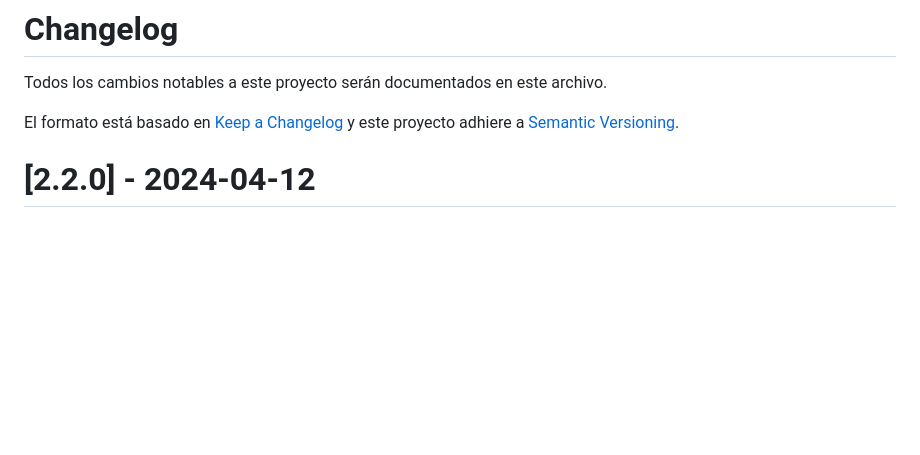
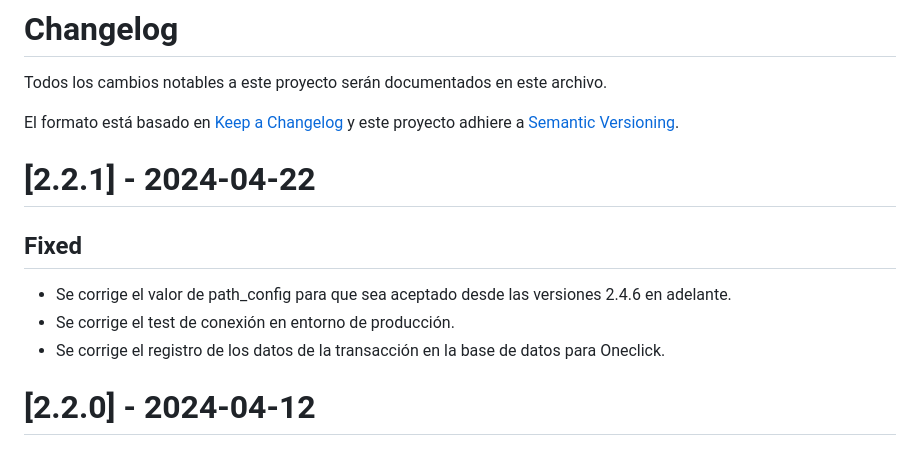
Before and after one commit to TransbankDevelopers/transbank-plugin-magento2-webpay-rest, a Markdown page: CHANGELOG.md, the part around the change. Rendered like a GitHub page; blank space fills up the shorter version.

Commit message:
docs: update changelog

```diff
--- a/CHANGELOG.md
+++ b/CHANGELOG.md
@@ -3,6 +3,12 @@ Todos los cambios notables a este proyecto serán documentados en este archivo.
 
 El formato está basado en [Keep a Changelog](http://keepachangelog.com/en/1.0.0/)
 y este proyecto adhiere a [Semantic Versioning](http://semver.org/spec/v2.0.0.html).
+
+# [2.2.1] - 2024-04-22
+## Fixed
+- Se corrige el valor de path_config para que sea aceptado desde las versiones 2.4.6 en adelante.
+- Se corrige el test de conexión en entorno de producción.
+- Se corrige el registro de los datos de la transacción en la base de datos para Oneclick.
 
 # [2.2.0] - 2024-04-12
 ## Fixed
```
